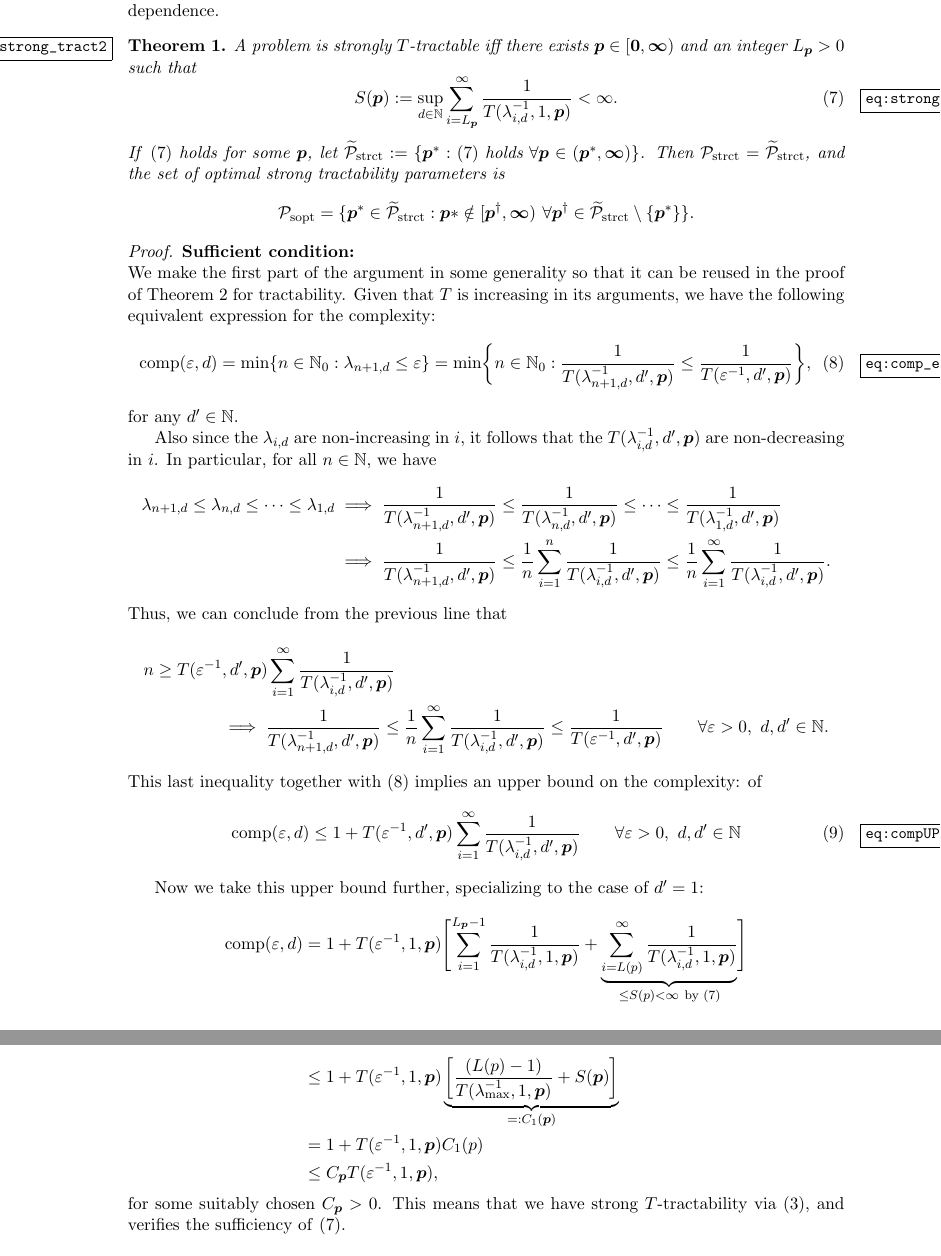
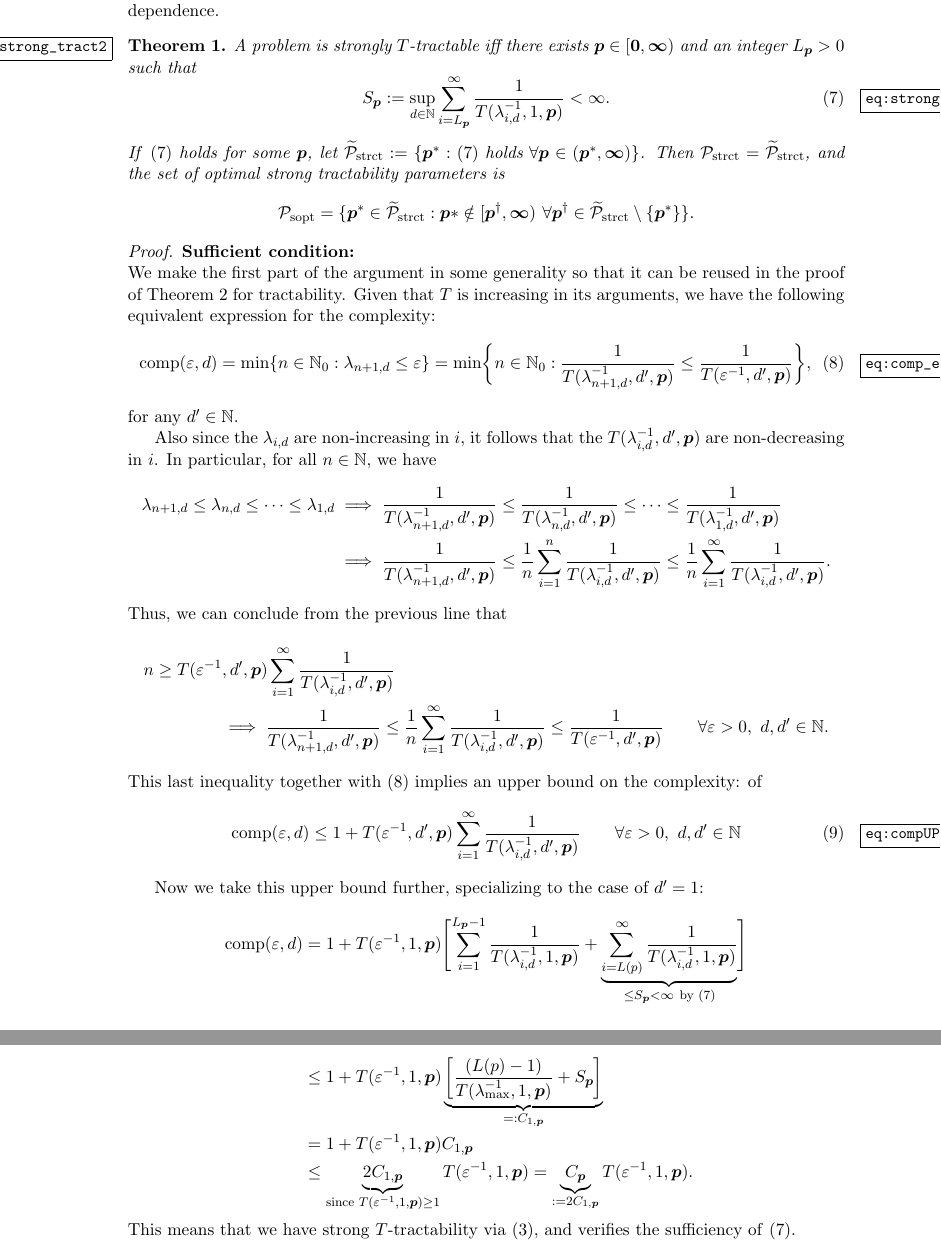
Before and after one commit to fjhickernell/Generalized-Tractability, a LaTeX document (GeneralizedTractability_230310.tex): two parts of pages 3 and 4 of 7, joined at a grey line, cut so that both start at the same text. Compiled offline with pdfLaTeX.

Commit message:
Updates from Overleaf

```diff
--- a/GeneralizedTractability_230310.tex
+++ b/GeneralizedTractability_230310.tex
@@ -157,7 +157,7 @@ We first consider the simpler case when the complexity is essentially independen
 \begin{theorem}\label{thm_main_strong_tract2}
 A problem is strongly $T$-tractable iff there exists $\vp \in [\vzero, \boldsymbol{\infty})$ and an integer $L_{\vp} > 0$ such that
 \begin{equation} \label{eq:strong_tractiff3}
-     S(\vp):=\sup_{d \in \naturals} \sum_{i = L_{\vp}}^\infty \frac{1}{T(\lambda_{i,d}^{-1},1,\vp)} < \infty.
+     S_{\vp}:=\sup_{d \in \naturals} \sum_{i = L_{\vp}}^\infty \frac{1}{T(\lambda_{i,d}^{-1},1,\vp)} < \infty.
 \end{equation}
 If \eqref{eq:strong_tractiff3} holds for some $\vp$, let  $\widetilde{\cp}_{\textup{strct}} : = \{\vp^* : \eqref{eq:strong_tractiff3} \text{ holds }\forall \vp \in (\vp^*,\boldsymbol{\infty})\}$.  Then $\cp_{\textup{strct}} = \widetilde{\cp}_{\textup{strct}}$, and the set of optimal strong tractability parameters is
 \[
@@ -199,12 +199,13 @@ Now we take this upper bound further, specializing to the case of $d'=1$:
 \begin{align*}
        \comp(\varepsilon,d)
        & = 1 + T(\varepsilon^{-1},1, \vp) \Biggl [ \sum_{i=1}^{L_{\vp}-1} \frac{1}{T(\lambda_{i, d}^{-1},1,\vp)}
-       + \underbrace{\sum_{i=L(p)}^\infty \frac{1}{T(\lambda_{i, d}^{-1},1,\vp)}}_{\le S(p) <\infty\ \text{by \eqref{eq:strong_tractiff3}} }\Biggr] \\
-       & \le 1+ T(\varepsilon^{-1},1,\vp) \underbrace{\left[\frac{(L(p)-1)}{T(\lambda_{\max}^{-1},1,\vp)} + S(\vp)\right]}_{=:C_1(\vp)}\\
-       & = 1+ T(\varepsilon^{-1},1,\vp) C_1 (p)\\
-       &\le C_{\vp} T(\varepsilon^{-1},1,\vp),
+       + \underbrace{\sum_{i=L(p)}^\infty \frac{1}{T(\lambda_{i, d}^{-1},1,\vp)}}_{\le S_{\vp} <\infty\ \text{by \eqref{eq:strong_tractiff3}} }\Biggr] \\
+       & \le 1+ T(\varepsilon^{-1},1,\vp) \underbrace{\left[\frac{(L(p)-1)}{T(\lambda_{\max}^{-1},1,\vp)} + S_{\vp}\right]}_{=:C_{1,\vp}}\\
+       & = 1+ T(\varepsilon^{-1},1,\vp) C_{1,\vp}\\
+       & \le \underbrace{2 C_{1,\vp}}_{\text{since } T(\varepsilon^{-1},1,\vp) \ge 1} T(\varepsilon^{-1},1,\vp)
+       = \underbrace{C_{\vp}}_{:=2 C_{1,\vp}}T(\varepsilon^{-1},1,\vp).
 \end{align*}
-for some suitably chosen $C_{\vp}>0$. This means that we have strong $T$-tractability via \eqref{eq:strong_tract_def}, and verifies the sufficiency of \eqref{eq:strong_tractiff3}.
+This means that we have strong $T$-tractability via \eqref{eq:strong_tract_def}, and verifies the sufficiency of \eqref{eq:strong_tractiff3}.
 
 
 
```
Also changed, not shown: GeneralizedTractability_230310.tex (14 more changed lines).
